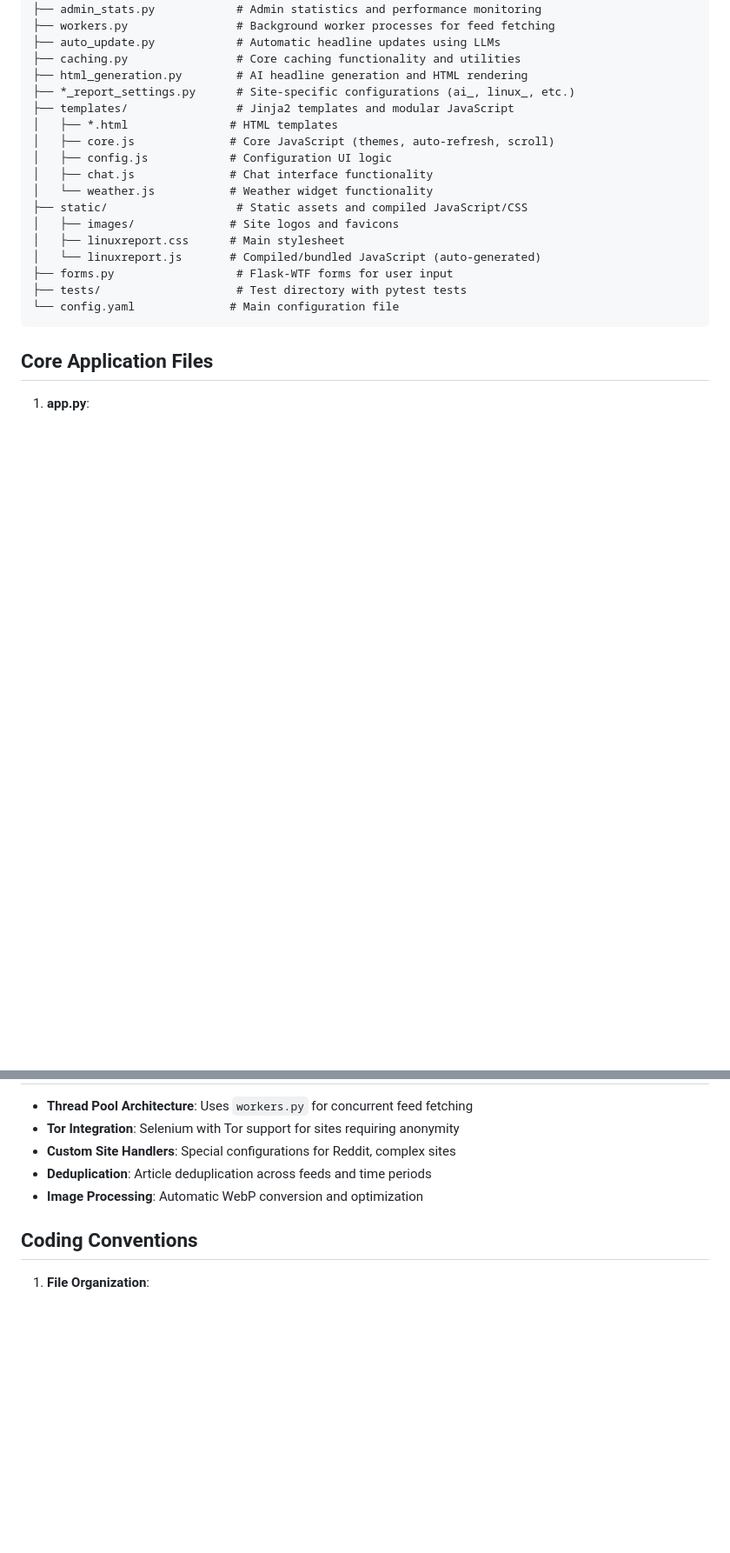
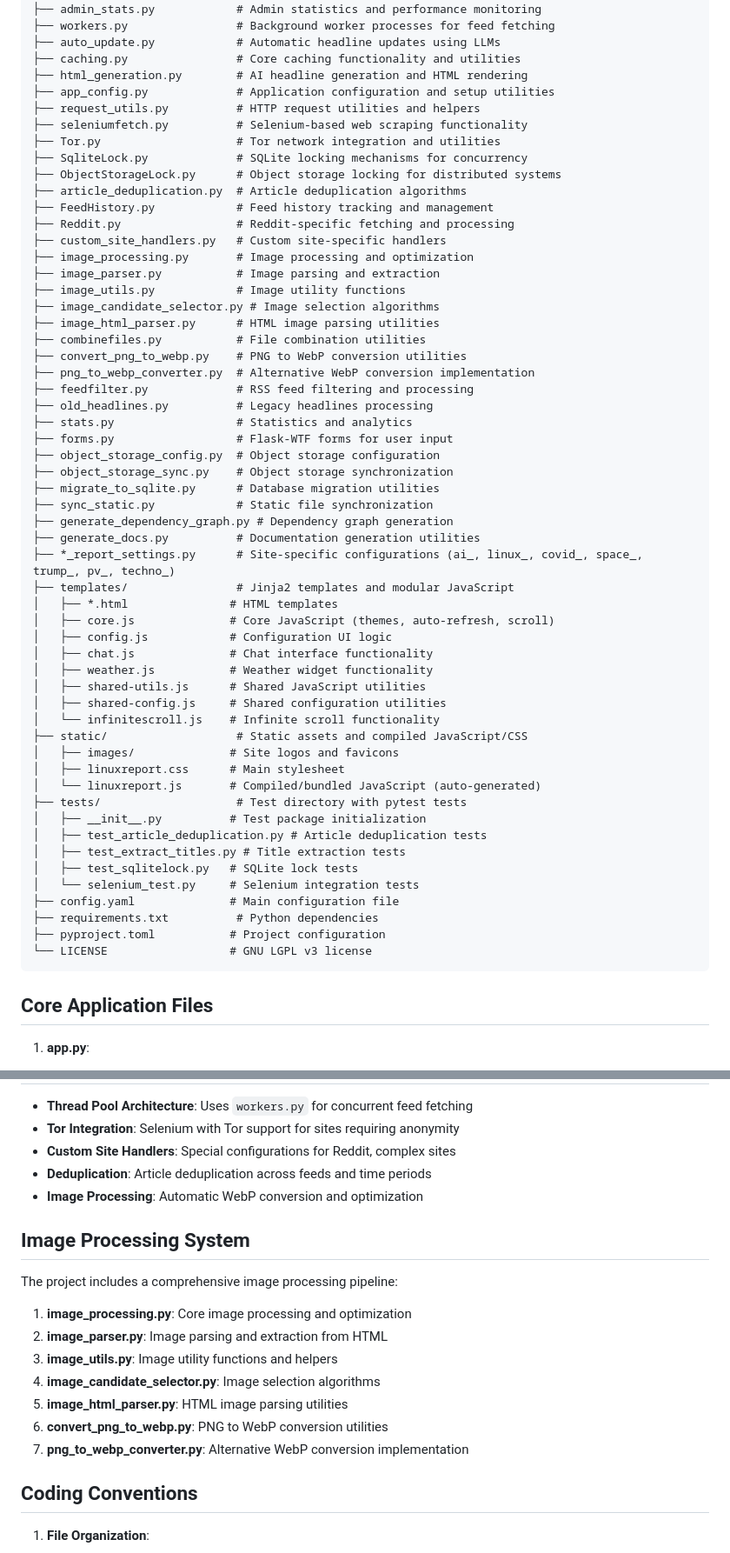
Before and after one commit to KeithCu/LinuxReport, a Markdown page: agents.md, 2 parts joined by grey strips. Shown: that part at 87% size. GitHub-like rendering; blank space fills up the shorter version.

Commit message:
Update agents.md to reflect new file structure and detailed descriptions for core application files, including app_config.py, request_utils.py, and image processing modules. Add new utility files and enhance documentation for better clarity and organization.

````diff
--- a/agents.md
+++ b/agents.md
@@ -41,20 +41,58 @@ LinuxReport is a Python/Flask-based news aggregation platform that provides real
 ├── auto_update.py            # Automatic headline updates using LLMs
 ├── caching.py                # Core caching functionality and utilities
 ├── html_generation.py        # AI headline generation and HTML rendering
-├── *_report_settings.py      # Site-specific configurations (ai_, linux_, etc.)
+├── app_config.py             # Application configuration and setup utilities
+├── request_utils.py          # HTTP request utilities and helpers
+├── seleniumfetch.py          # Selenium-based web scraping functionality
+├── Tor.py                    # Tor network integration and utilities
+├── SqliteLock.py             # SQLite locking mechanisms for concurrency
+├── ObjectStorageLock.py      # Object storage locking for distributed systems
+├── article_deduplication.py  # Article deduplication algorithms
+├── FeedHistory.py            # Feed history tracking and management
+├── Reddit.py                 # Reddit-specific fetching and processing
+├── custom_site_handlers.py   # Custom site-specific handlers
+├── image_processing.py       # Image processing and optimization
+├── image_parser.py           # Image parsing and extraction
+├── image_utils.py            # Image utility functions
+├── image_candidate_selector.py # Image selection algorithms
+├── image_html_parser.py      # HTML image parsing utilities
+├── combinefiles.py           # File combination utilities
+├── convert_png_to_webp.py    # PNG to WebP conversion utilities
+├── png_to_webp_converter.py  # Alternative WebP conversion implementation
+├── feedfilter.py             # RSS feed filtering and processing
+├── old_headlines.py          # Legacy headlines processing
+├── stats.py                  # Statistics and analytics
+├── forms.py                  # Flask-WTF forms for user input
+├── object_storage_config.py  # Object storage configuration
+├── object_storage_sync.py    # Object storage synchronization
+├── migrate_to_sqlite.py      # Database migration utilities
+├── sync_static.py            # Static file synchronization
+├── generate_dependency_graph.py # Dependency graph generation
+├── generate_docs.py          # Documentation generation utilities
+├── *_report_settings.py      # Site-specific configurations (ai_, linux_, covid_, space_, trump_, pv_, techno_)
 ├── templates/                # Jinja2 templates and modular JavaScript
 │   ├── *.html               # HTML templates
 │   ├── core.js              # Core JavaScript (themes, auto-refresh, scroll)
 │   ├── config.js            # Configuration UI logic
 │   ├── chat.js              # Chat interface functionality
-│   └── weather.js           # Weather widget functionality
+│   ├── weather.js           # Weather widget functionality
+│   ├── shared-utils.js      # Shared JavaScript utilities
+│   ├── shared-config.js     # Shared configuration utilities
+│   └── infinitescroll.js    # Infinite scroll functionality
 ├── static/                   # Static assets and compiled JavaScript/CSS
 │   ├── images/              # Site logos and favicons
 │   ├── linuxreport.css      # Main stylesheet
 │   └── linuxreport.js       # Compiled/bundled JavaScript (auto-generated)
-├── forms.py                  # Flask-WTF forms for user input
 ├── tests/                    # Test directory with pytest tests
-└── config.yaml              # Main configuration file
+│   ├── __init__.py          # Test package initialization
+│   ├── test_article_deduplication.py # Article deduplication tests
+│   ├── test_extract_titles.py # Title extraction tests
+│   ├── test_sqlitelock.py   # SQLite lock tests
+│   └── selenium_test.py     # Selenium integration tests
+├── config.yaml              # Main configuration file
+├── requirements.txt          # Python dependencies
+├── pyproject.toml           # Project configuration
+└── LICENSE                  # GNU LGPL v3 license
 ```
 
 ## Core Application Files
@@ -145,6 +213,18 @@ The system includes CDN support for optimal image delivery:
 - **Deduplication**: Article deduplication across feeds and time periods
 - **Image Processing**: Automatic WebP conversion and optimization
 
+## Image Processing System
+
+The project includes a comprehensive image processing pipeline:
+
+1. **image_processing.py**: Core image processing and optimization
+2. **image_parser.py**: Image parsing and extraction from HTML
+3. **image_utils.py**: Image utility functions and helpers
+4. **image_candidate_selector.py**: Image selection algorithms
+5. **image_html_parser.py**: HTML image parsing utilities
+6. **convert_png_to_webp.py**: PNG to WebP conversion utilities
+7. **png_to_webp_converter.py**: Alternative WebP conversion implementation
+
 ## Coding Conventions
 
 1. **File Organization**:
````
Also changed, not shown: other parts of agents.md (+39 -2 lines).
